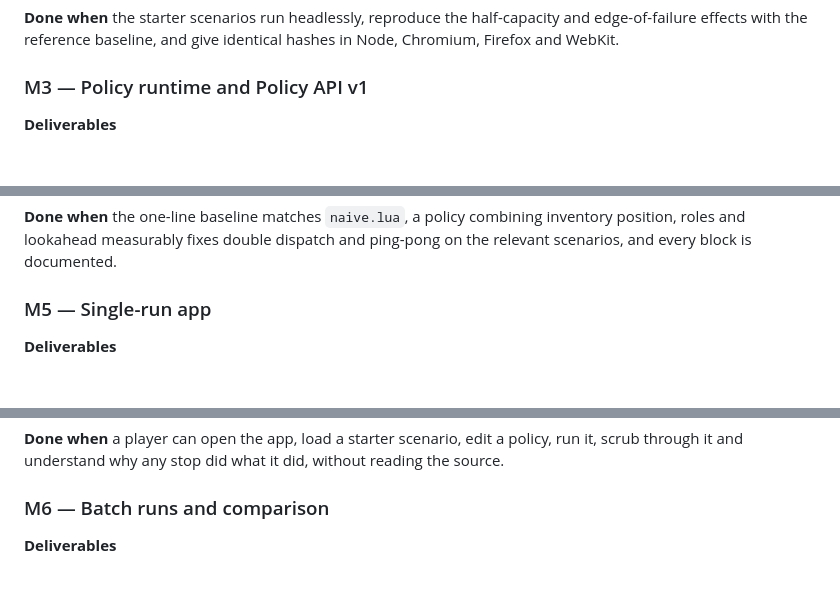
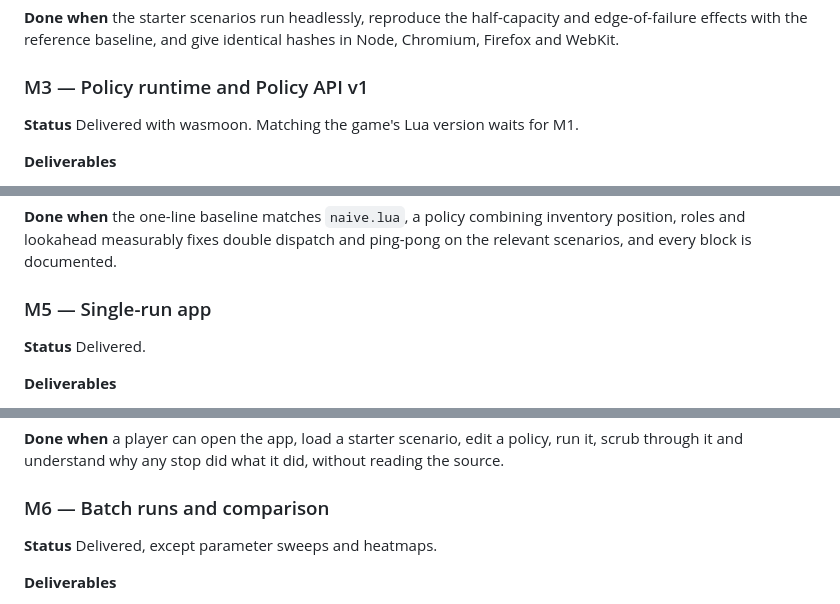
Before and after one commit to cmsd2/regolith-rail, a Markdown page: docs/roadmap.md, 3 parts joined by grey strips. Rendered like a GitHub page; blank space fills up the shorter version.

```diff
--- a/docs/roadmap.md
+++ b/docs/roadmap.md
@@ -178,6 +182,8 @@ hashes in Node, Chromium, Firefox and WebKit.
 
 ### M3 — Policy runtime and Policy API v1
 
+**Status** Delivered with wasmoon. Matching the game's Lua version waits for M1.
+
 **Deliverables**
 - Lua VM running in a worker, matching the game's Lua version.
 - Sandbox: banned libraries removed, language features outside the game's
@@ -227,6 +241,8 @@ ping-pong on the relevant scenarios, and every block is documented.
 
 ### M5 — Single-run app
 
+**Status** Delivered.
+
 **Deliverables**
 - Editor with Lua highlighting, diagnostics, autocomplete and hover
   documentation from the Policy API and `ops`.
@@ -245,6 +261,8 @@ reading the source.
 
 ### M6 — Batch runs and comparison
 
+**Status** Delivered, except parameter sweeps and heatmaps.
+
 **Deliverables**
 - Monte Carlo runner using all available cores.
 - Distributions for every metric across seeds, with confidence intervals.
```
Also changed, not shown: other parts of docs/roadmap.md (+25 -4 lines), 2 other files.
